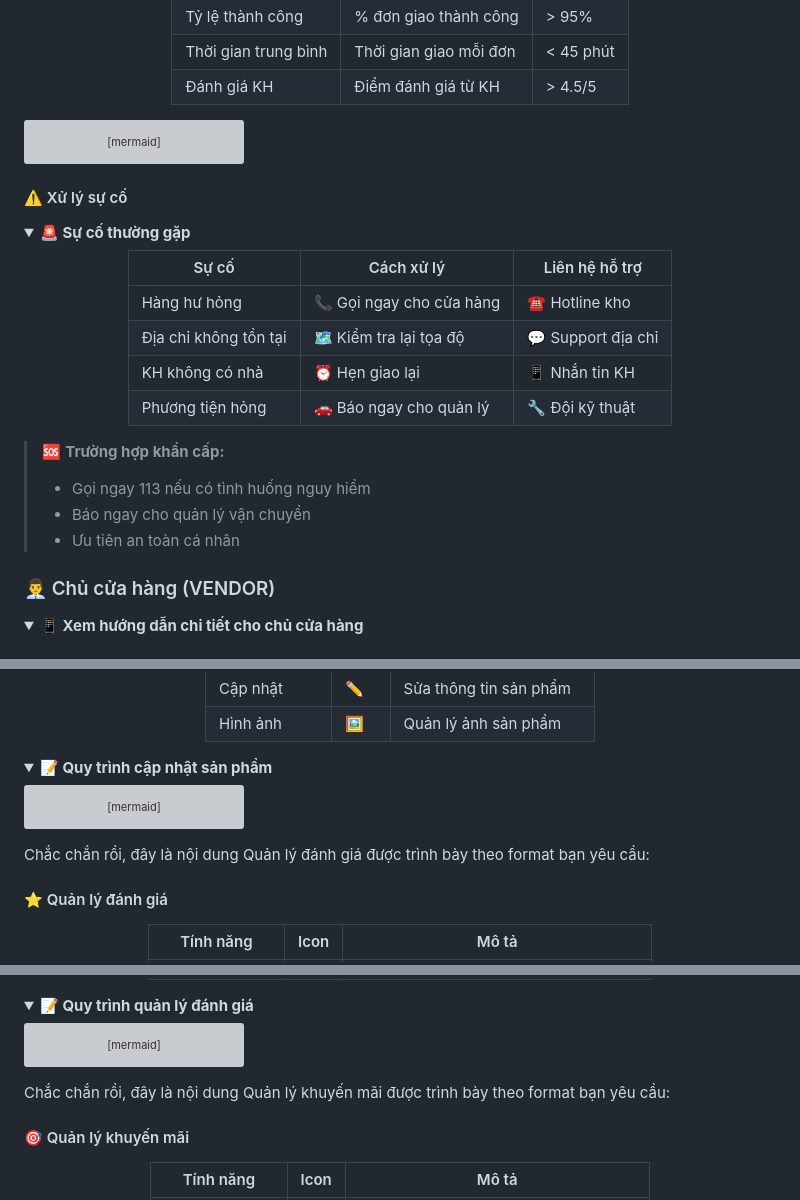
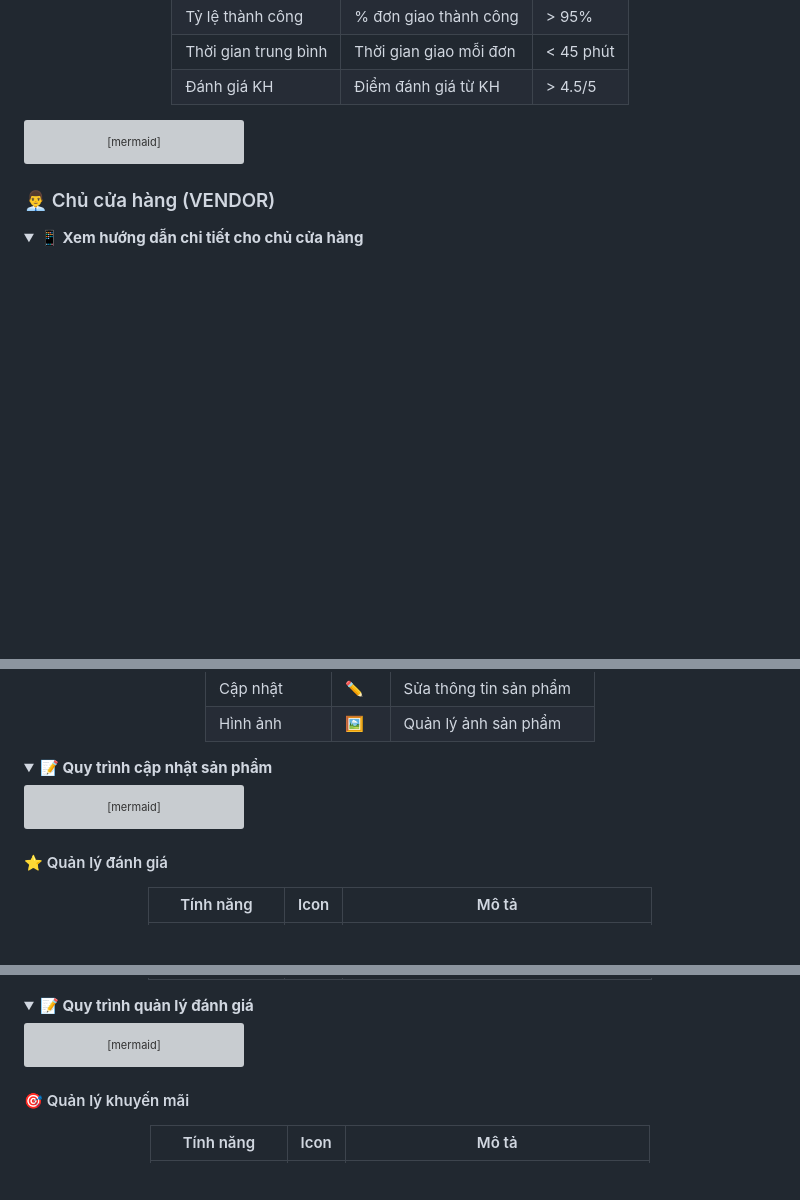
Before and after one commit to ngocthien19/DA_WEB_CK1_25_26, a Markdown page: README.md, 3 parts joined by grey strips. GitHub-like rendering; folded sections open; blank space fills up the shorter version; grey boxes are pictures that could not be loaded.

````diff
--- a/README.md
+++ b/README.md
@@ -409,31 +409,6 @@ graph LR
 
 </details>
 
-#### ⚠️ Xử lý sự cố
-
-<details>
-<summary><b>🚨 Sự cố thường gặp</b></summary>
-
-<div align="center">
-
-| Sự cố | Cách xử lý | Liên hệ hỗ trợ |
-|-------|------------|----------------|
-| Hàng hư hỏng | 📞 Gọi ngay cho cửa hàng | ☎️ Hotline kho |
-| Địa chỉ không tồn tại | 🗺️ Kiểm tra lại tọa độ | 💬 Support địa chỉ |
-| KH không có nhà | ⏰ Hẹn giao lại | 📱 Nhắn tin KH |
-| Phương tiện hỏng | 🚗 Báo ngay cho quản lý | 🔧 Đội kỹ thuật |
-
-</div>
-
-> 🆘 **Trường hợp khẩn cấp:**
-> - Gọi ngay 113 nếu có tình huống nguy hiểm
-> - Báo ngay cho quản lý vận chuyển
-> - Ưu tiên an toàn cá nhân
-
-</details>
-
-</details>
-
 ### 👨‍💼 Chủ cửa hàng (VENDOR)
 
 <details>
@@ -506,8 +481,6 @@ graph LR
 
 </details>
 
-Chắc chắn rồi, đây là nội dung Quản lý đánh giá được trình bày theo format bạn yêu cầu:
-
 #### ⭐ Quản lý đánh giá
 
 <div align="center">
@@ -537,8 +510,6 @@ graph LR
 ```
 
 </details>
-
-Chắc chắn rồi, đây là nội dung Quản lý khuyến mãi được trình bày theo format bạn yêu cầu:
 
 #### 🎯 Quản lý khuyến mãi
 
````
Also changed, not shown: other parts of README.md (+0 -8 lines).
